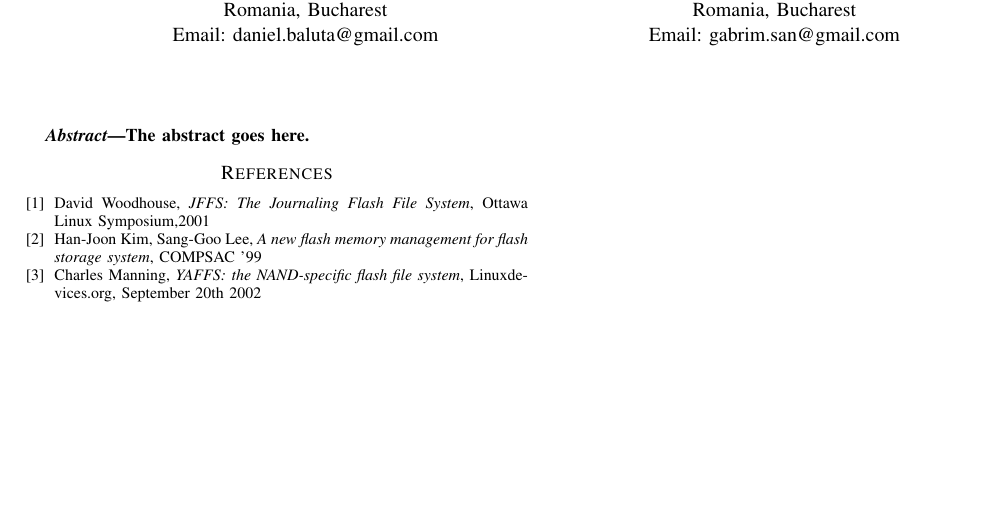
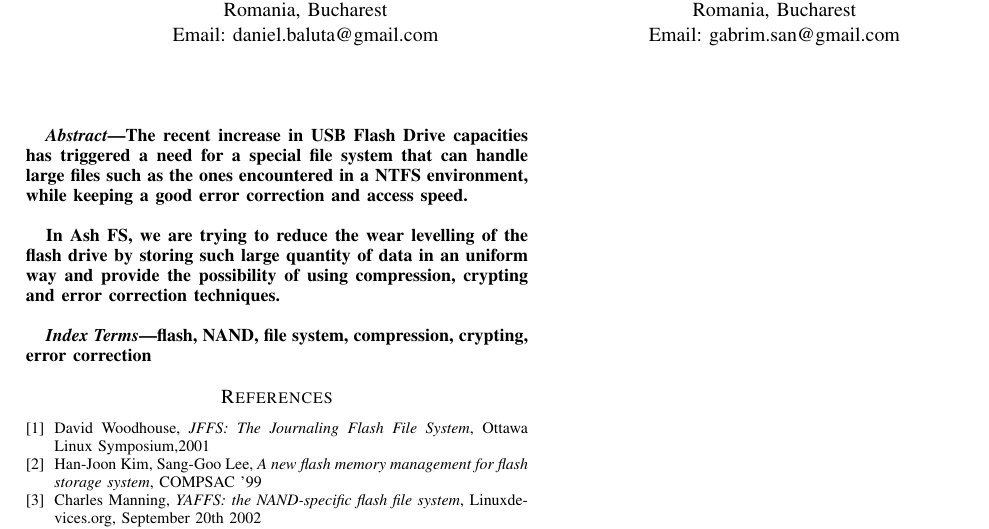
Before and after one commit to sagab/project-soa, a LaTeX paper (docs/SOA_Baluta_Sandu_rezumat.tex): part of the page, cut so that both start at the same text, the shorter picture padded with empty space. Compiled offline with pdfLaTeX.

Commit message:
- written the Abstract section for the paper (it should be ready now for presentation).
TODO
- check if it's really what we want ^^.

```diff
--- a/docs/SOA_Baluta_Sandu_rezumat.tex
+++ b/docs/SOA_Baluta_Sandu_rezumat.tex
@@ -409,8 +409,14 @@ Email: gabrim.san@gmail.com}}
 
 
 \begin{abstract}
-%\boldmath
-The abstract goes here.
+The recent increase in USB Flash Drive capacities has triggered a need for a special
+file system that can handle large files such as the ones encountered in a NTFS environment,
+while keeping a good error correction and access speed.\\
+
+In Ash FS, we are trying to reduce the wear levelling of the flash drive by storing such
+large quantity of data in an uniform way and provide the possibility of using compression,
+crypting and error correction techniques.\\
+
 \end{abstract}
 % IEEEtran.cls defaults to using nonbold math in the Abstract.
 % This preserves the distinction between vectors and scalars. However,
@@ -420,7 +426,9 @@ The abstract goes here.
 % math in the abstract anyway.
 
 % no keywords
-
+\begin{IEEEkeywords}
+flash, NAND, file system, compression, crypting, error correction
+\end{IEEEkeywords}
 
 
 
```
Also changed, not shown: docs/SOA_Baluta_Sandu_rezumat.pdf.
